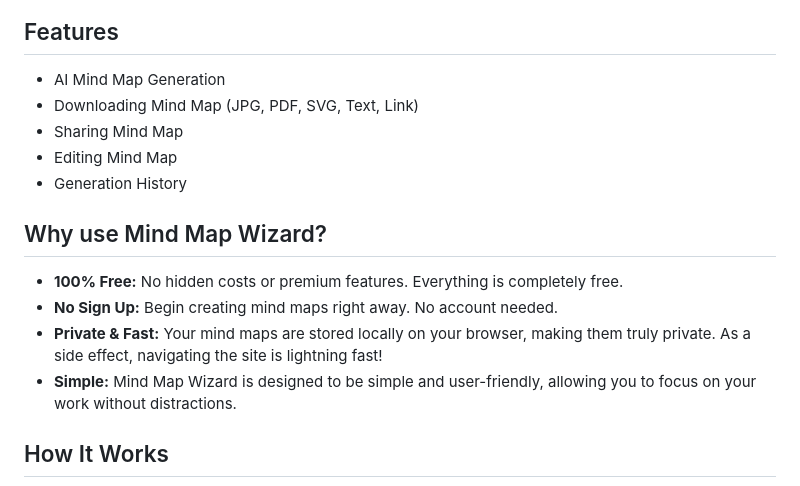
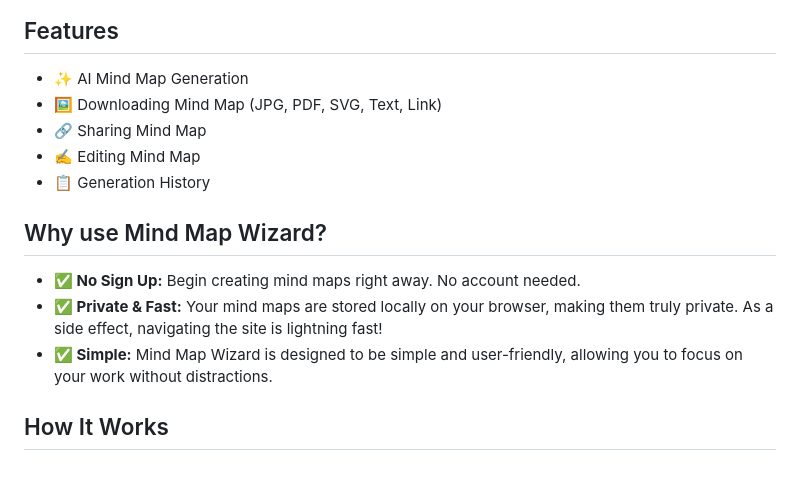
Before and after one commit to linus-sch/Mind-Map-Wizard, a Markdown page: README.md, the part around the change. Rendered like a GitHub page.

```diff
--- a/README.md
+++ b/README.md
@@ -7,18 +7,17 @@ Mind Map Wizard is a free AI-powered mind mapping tool that allows you to easily
 
 ## Features
 
-- AI Mind Map Generation
-- Downloading Mind Map (JPG, PDF, SVG, Text, Link)
-- Sharing Mind Map
-- Editing Mind Map
-- Generation History
+- ✨ AI Mind Map Generation
+- 🖼️ Downloading Mind Map (JPG, PDF, SVG, Text, Link)
+- 🔗 Sharing Mind Map
+- ✍️ Editing Mind Map
+- 📋 Generation History
 
 ## Why use Mind Map Wizard?
 
-- **100% Free:** No hidden costs or premium features. Everything is completely free.
-- **No Sign Up:** Begin creating mind maps right away. No account needed.
-- **Private & Fast:** Your mind maps are stored locally on your browser, making them truly private. As a side effect, navigating the site is lightning fast!
-- **Simple:** Mind Map Wizard is designed to be simple and user-friendly, allowing you to focus on your work without distractions.
+- **✅ No Sign Up:** Begin creating mind maps right away. No account needed.
+- **✅ Private & Fast:** Your mind maps are stored locally on your browser, making them truly private. As a side effect, navigating the site is lightning fast!
+- **✅ Simple:** Mind Map Wizard is designed to be simple and user-friendly, allowing you to focus on your work without distractions.
 
 ## How It Works
 1. **Enter Your Topic:** Just type any topic you'd like to explore in the input field.
```
